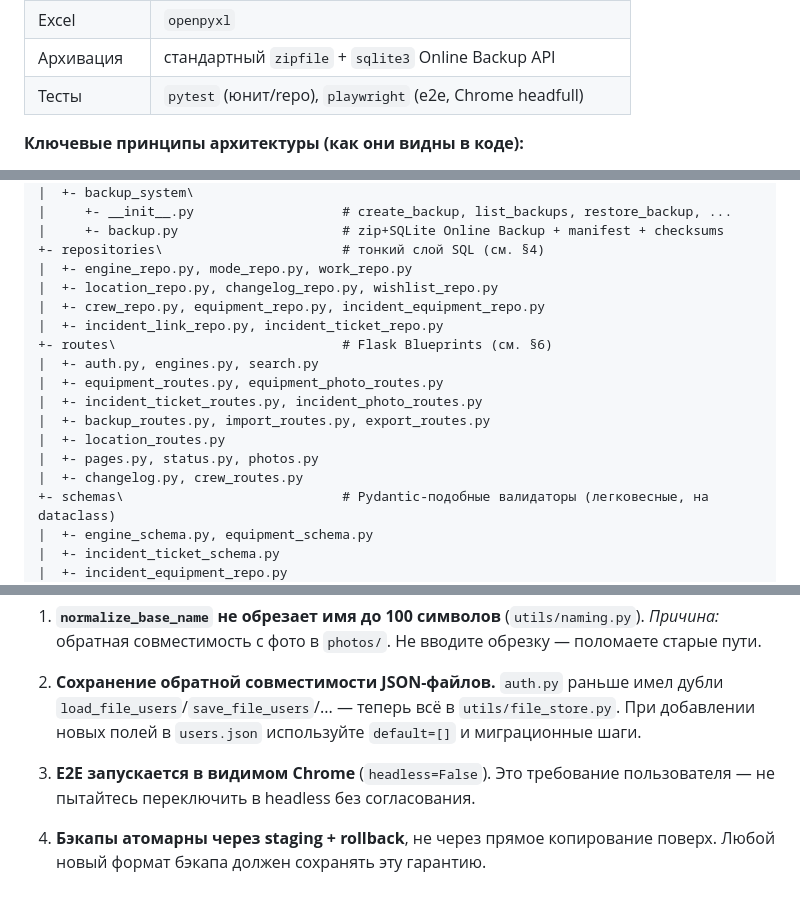
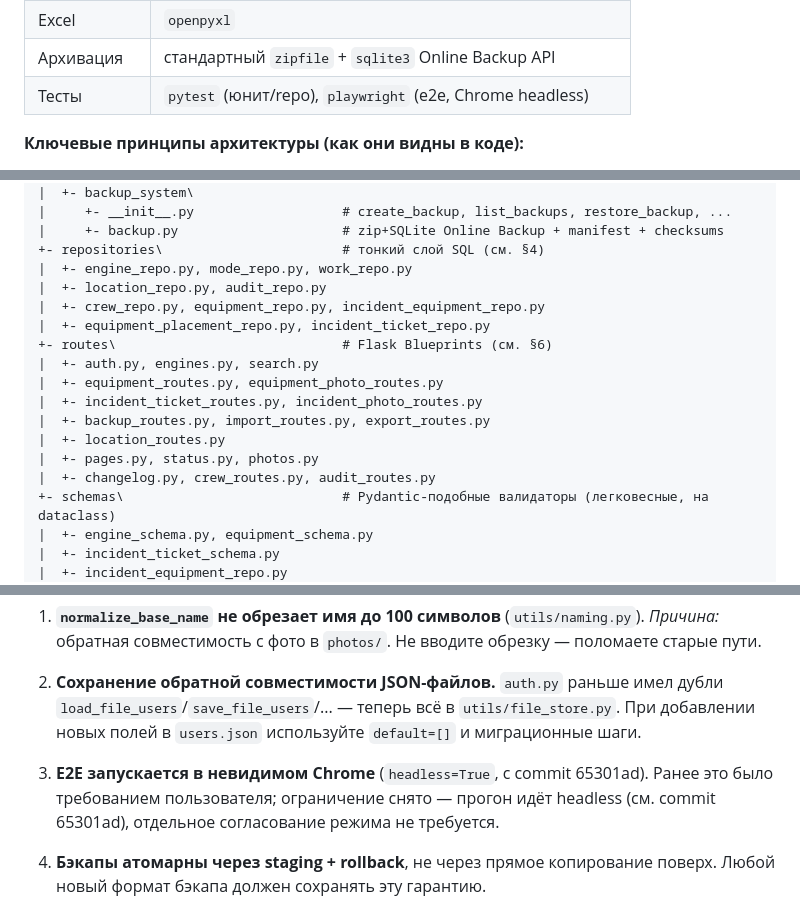
Before and after one commit to asunk1983/motors_project, a Markdown page: docs/PROJECT_SNAPSHOT.md, 3 parts joined by grey strips. GitHub-like rendering.

Commit message:
docs: исправлены устаревшие упоминания headless=False и несуществующих файлов в дереве репозитория

```diff
--- a/docs/PROJECT_SNAPSHOT.md
+++ b/docs/PROJECT_SNAPSHOT.md
@@ -50,7 +50,7 @@
 | Frontend    | Vanilla JS (ES-модули), HTML, CSS (без фреймворков)          |
 | Excel       | `openpyxl`                                                   |
 | Архивация   | стандартный `zipfile` + `sqlite3` Online Backup API          |
-| Тесты       | `pytest` (юнит/repo), `playwright` (e2e, Chrome headfull)   |
+| Тесты       | `pytest` (юнит/repo), `playwright` (e2e, Chrome headless)   |
 
 **Ключевые принципы архитектуры (как они видны в коде):**
 - **Repository pattern** — SQL изолирован в `repositories/`, сервисы и роуты работают с функциями-репозиториями.
@@ -92,9 +92,9 @@ c:\motors_project\
 |     +- backup.py                     # zip+SQLite Online Backup + manifest + checksums
 +- repositories\                       # тонкий слой SQL (см. §4)
 |  +- engine_repo.py, mode_repo.py, work_repo.py
-|  +- location_repo.py, changelog_repo.py, wishlist_repo.py
+|  +- location_repo.py, audit_repo.py
 |  +- crew_repo.py, equipment_repo.py, incident_equipment_repo.py
-|  +- incident_link_repo.py, incident_ticket_repo.py
+|  +- equipment_placement_repo.py, incident_ticket_repo.py
 +- routes\                             # Flask Blueprints (см. §6)
 |  +- auth.py, engines.py, search.py
 |  +- equipment_routes.py, equipment_photo_routes.py
@@ -102,7 +102,7 @@ c:\motors_project\
 |  +- backup_routes.py, import_routes.py, export_routes.py
 |  +- location_routes.py
 |  +- pages.py, status.py, photos.py
-|  +- changelog.py, crew_routes.py
+|  +- changelog.py, crew_routes.py, audit_routes.py
 +- schemas\                            # Pydantic-подобные валидаторы (легковесные, на dataclass)
 |  +- engine_schema.py, equipment_schema.py
 |  +- incident_ticket_schema.py
@@ -614,8 +614,9 @@ pytest -q
 2. **Сохранение обратной совместимости JSON-файлов.**
    `auth.py` раньше имел дубли `load_file_users`/`save_file_users`/... — теперь всё в `utils/file_store.py`. При добавлении новых полей в `users.json` используйте `default=[]` и миграционные шаги.
 
-3. **E2E запускается в видимом Chrome** (`headless=False`).
-   Это требование пользователя — не пытайтесь переключить в headless без согласования.
+3. **E2E запускается в невидимом Chrome** (`headless=True`, с commit 65301ad).
+   Ранее это было требованием пользователя; ограничение снято — прогон идёт
+   headless (см. commit 65301ad), отдельное согласование режима не требуется.
 
 4. **Бэкапы атомарны через staging + rollback**, не через прямое копирование поверх.
    Любой новый формат бэкапа должен сохранять эту гарантию.
```
Also changed, not shown: other parts of docs/PROJECT_SNAPSHOT.md (+2 -2 lines).
